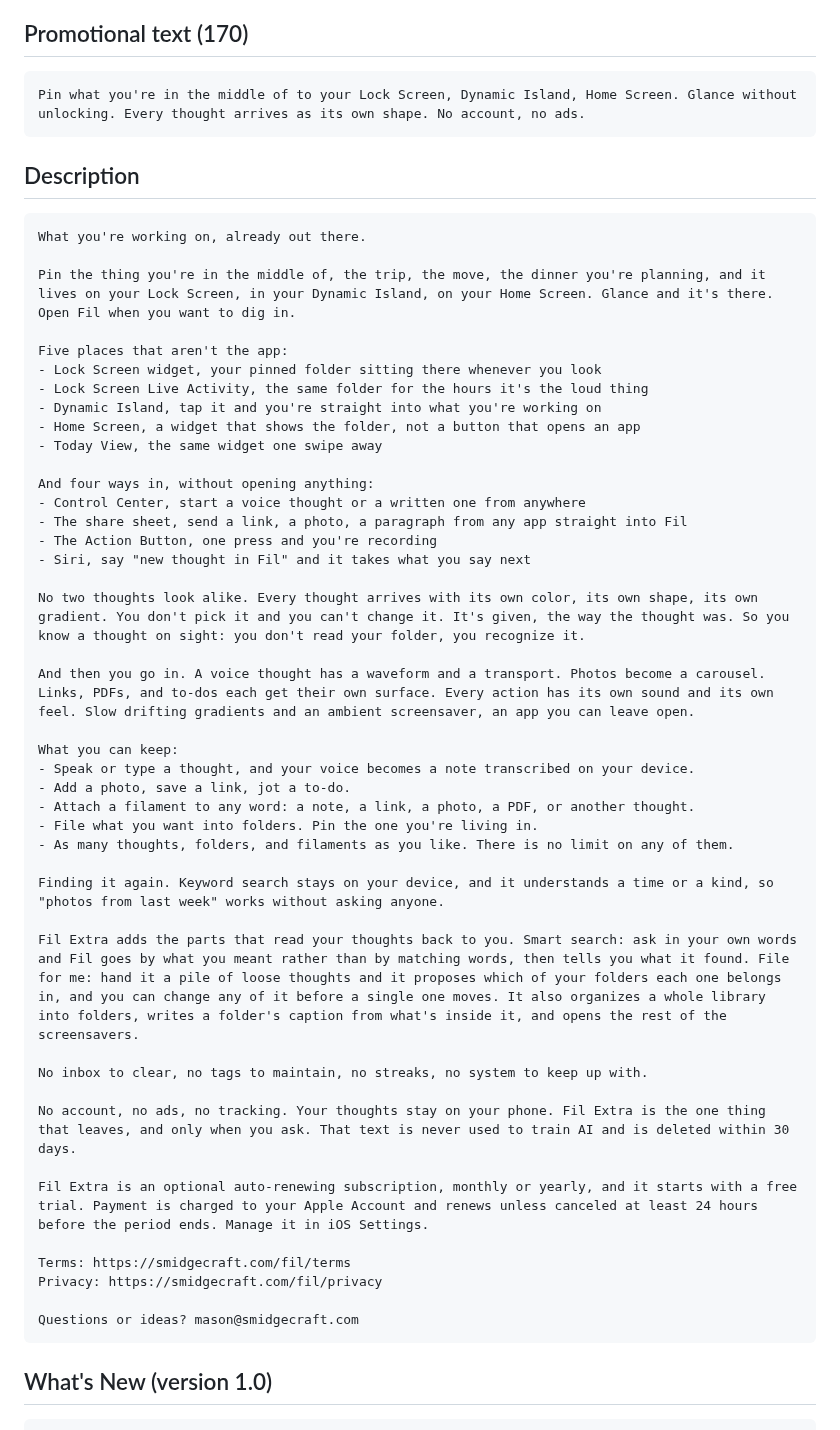
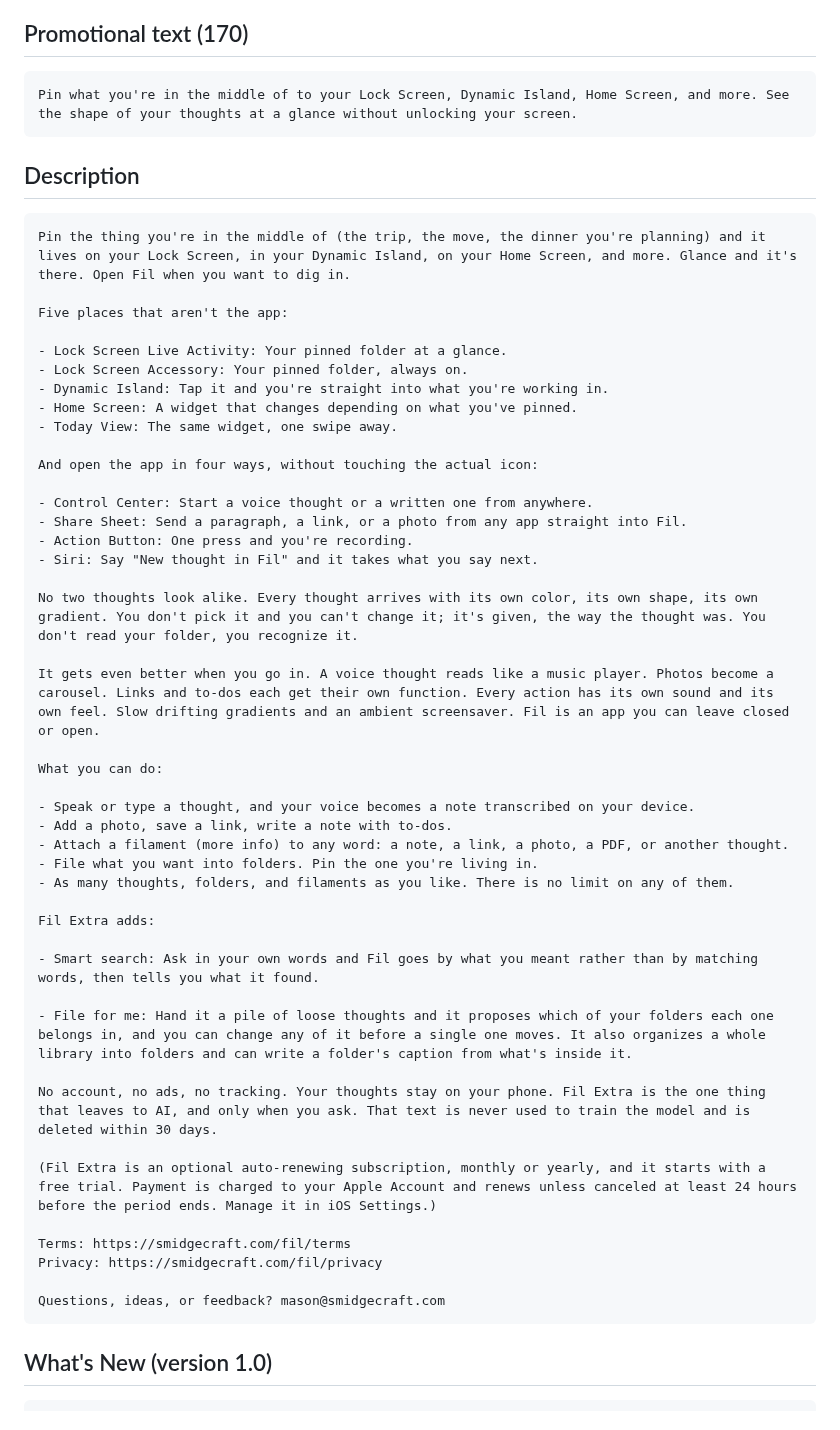
Before and after one commit to mgarcera/Fil, a Markdown page: AppStore/metadata.md, the part around the change. Rendered like a GitHub page.

Commit message:
Sync listing copy with what is live in App Store Connect
Mason edited the copy directly in ASC; this brings metadata.md back in step so
the repo stays the source of truth. Promo 166/170, description 2861/4000.

Notable changes from the previous draft: the five surfaces are named as Live
Activity and Lock Screen Accessory rather than generically, filaments carry a
parenthetical gloss, and the subscription disclosure moves into parentheses.

Known inconsistency, left for the framing pass: the description's Fil Extra
section lists only smart search and file-for-me, while the ASC subscription
description reads "Smart search and filing, extra icons and screensavers". The
app icons and the four gated screensavers are unmentioned on the product page.

Co-Authored-By: Claude Opus 5 (1M context) <noreply@anthropic.com>
Claude-Session: https://claude.ai/code/session_01XqDzz6p7eMygJEjMsFh73N

````diff
--- a/AppStore/metadata.md
+++ b/AppStore/metadata.md
@@ -40,53 +40,54 @@ plurals, so singulars are fine.
 
 ## Promotional text (170)
 ```
-Pin what you're in the middle of to your Lock Screen, Dynamic Island, Home Screen. Glance without unlocking. Every thought arrives as its own shape. No account, no ads.
+Pin what you're in the middle of to your Lock Screen, Dynamic Island, Home Screen, and more. See the shape of your thoughts at a glance without unlocking your screen.
 ```
 
 ## Description
 ```
-What you're working on, already out there.
-
-Pin the thing you're in the middle of, the trip, the move, the dinner you're planning, and it lives on your Lock Screen, in your Dynamic Island, on your Home Screen. Glance and it's there. Open Fil when you want to dig in.
+Pin the thing you're in the middle of (the trip, the move, the dinner you're planning) and it lives on your Lock Screen, in your Dynamic Island, on your Home Screen, and more. Glance and it's there. Open Fil when you want to dig in.
 
 Five places that aren't the app:
-- Lock Screen widget, your pinned folder sitting there whenever you look
-- Lock Screen Live Activity, the same folder for the hours it's the loud thing
-- Dynamic Island, tap it and you're straight into what you're working on
-- Home Screen, a widget that shows the folder, not a button that opens an app
-- Today View, the same widget one swipe away
 
-And four ways in, without opening anything:
-- Control Center, start a voice thought or a written one from anywhere
-- The share sheet, send a link, a photo, a paragraph from any app straight into Fil
-- The Action Button, one press and you're recording
-- Siri, say "new thought in Fil" and it takes what you say next
+- Lock Screen Live Activity: Your pinned folder at a glance.
+- Lock Screen Accessory: Your pinned folder, always on.
+- Dynamic Island: Tap it and you're straight into what you're working in.
+- Home Screen: A widget that changes depending on what you've pinned.
+- Today View: The same widget, one swipe away.
 
-No two thoughts look alike. Every thought arrives with its own color, its own shape, its own gradient. You don't pick it and you can't change it. It's given, the way the thought was. So you know a thought on sight: you don't read your folder, you recognize it.
+And open the app in four ways, without touching the actual icon:
 
-And then you go in. A voice thought has a waveform and a transport. Photos become a carousel. Links, PDFs, and to-dos each get their own surface. Every action has its own sound and its own feel. Slow drifting gradients and an ambient screensaver, an app you can leave open.
+- Control Center: Start a voice thought or a written one from anywhere.
+- Share Sheet: Send a paragraph, a link, or a photo from any app straight into Fil.
+- Action Button: One press and you're recording.
+- Siri: Say "New thought in Fil" and it takes what you say next.
 
-What you can keep:
+No two thoughts look alike. Every thought arrives with its own color, its own shape, its own gradient. You don't pick it and you can't change it; it's given, the way the thought was. You don't read your folder, you recognize it.
+
+It gets even better when you go in. A voice thought reads like a music player. Photos become a carousel. Links and to-dos each get their own function. Every action has its own sound and its own feel. Slow drifting gradients and an ambient screensaver. Fil is an app you can leave closed or open.
+
+What you can do:
+
 - Speak or type a thought, and your voice becomes a note transcribed on your device.
-- Add a photo, save a link, jot a to-do.
-- Attach a filament to any word: a note, a link, a photo, a PDF, or another thought.
+- Add a photo, save a link, write a note with to-dos.
+- Attach a filament (more info) to any word: a note, a link, a photo, a PDF, or another thought.
 - File what you want into folders. Pin the one you're living in.
 - As many thoughts, folders, and filaments as you like. There is no limit on any of them.
 
-Finding it again. Keyword search stays on your device, and it understands a time or a kind, so "photos from last week" works without asking anyone.
+Fil Extra adds:
 
-Fil Extra adds the parts that read your thoughts back to you. Smart search: ask in your own words and Fil goes by what you meant rather than by matching words, then tells you what it found. File for me: hand it a pile of loose thoughts and it proposes which of your folders each one belongs in, and you can change any of it before a single one moves. It also organizes a whole library into folders, writes a folder's caption from what's inside it, and opens the rest of the screensavers.
+- Smart search: Ask in your own words and Fil goes by what you meant rather than by matching words, then tells you what it found.
 
-No inbox to clear, no tags to maintain, no streaks, no system to keep up with.
+- File for me: Hand it a pile of loose thoughts and it proposes which of your folders each one belongs in, and you can change any of it before a single one moves. It also organizes a whole library into folders and can write a folder's caption from what's inside it.
 
-No account, no ads, no tracking. Your thoughts stay on your phone. Fil Extra is the one thing that leaves, and only when you ask. That text is never used to train AI and is deleted within 30 days.
+No account, no ads, no tracking. Your thoughts stay on your phone. Fil Extra is the one thing that leaves to AI, and only when you ask. That text is never used to train the model and is deleted within 30 days.
 
-Fil Extra is an optional auto-renewing subscription, monthly or yearly, and it starts with a free trial. Payment is charged to your Apple Account and renews unless canceled at least 24 hours before the period ends. Manage it in iOS Settings.
+(Fil Extra is an optional auto-renewing subscription, monthly or yearly, and it starts with a free trial. Payment is charged to your Apple Account and renews unless canceled at least 24 hours before the period ends. Manage it in iOS Settings.)
 
 Terms: https://smidgecraft.com/fil/terms
 Privacy: https://smidgecraft.com/fil/privacy
 
-Questions or ideas? mason@smidgecraft.com
+Questions, ideas, or feedback? mason@smidgecraft.com
 ```
 
 ## What's New (version 1.0)
````
